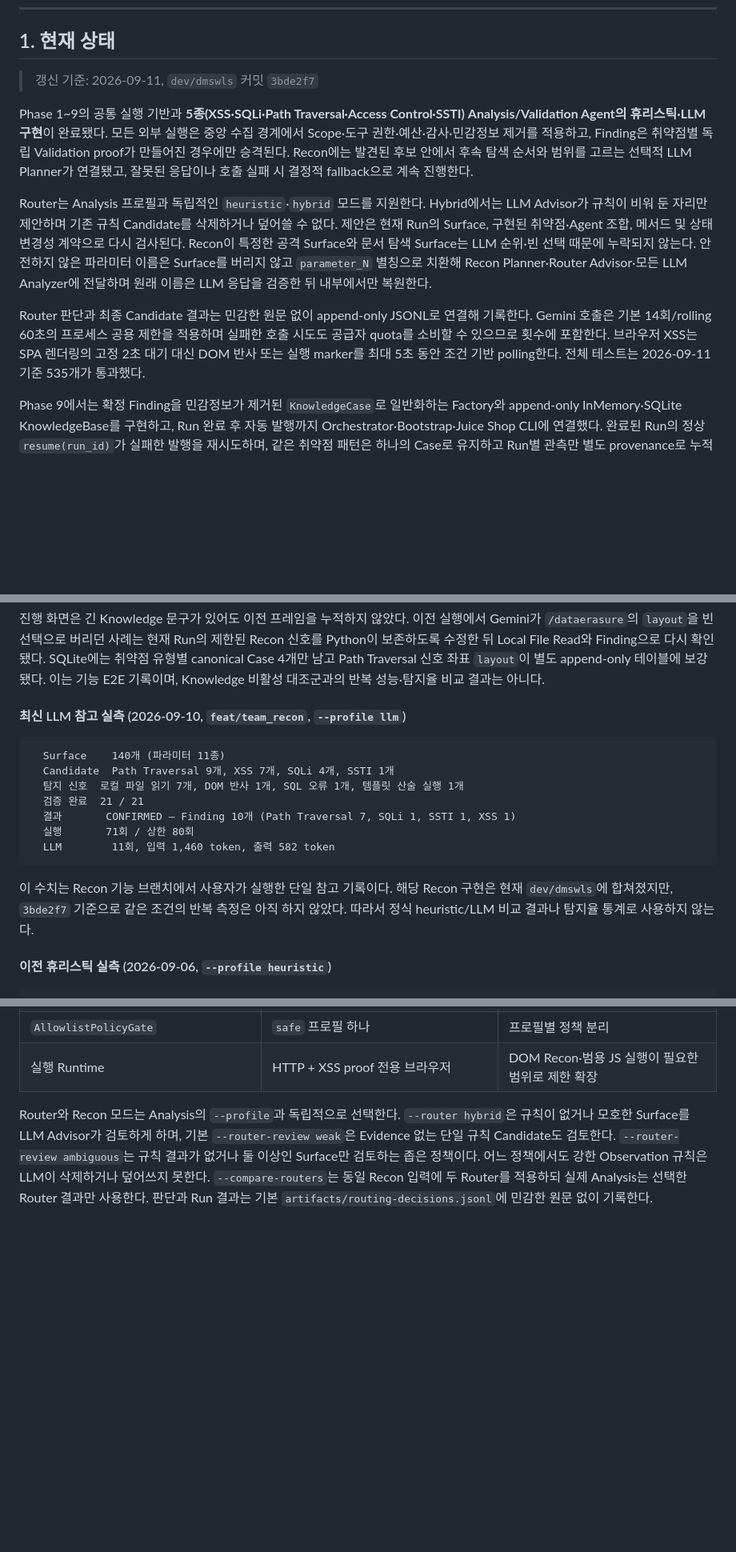
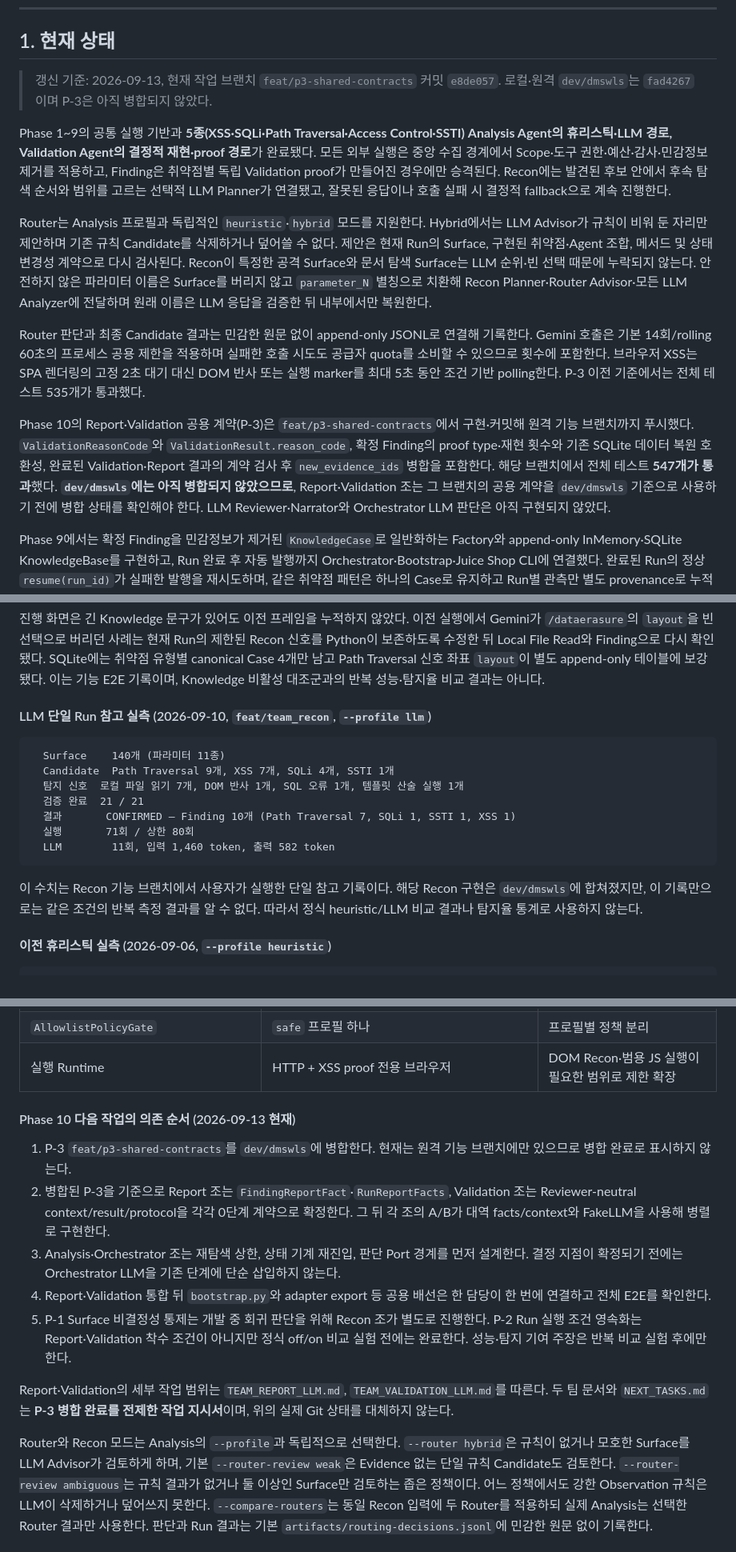
Before and after one commit to Hacklipse/LASP_2026, a Markdown page: IMPLEMENTATION_PLAN.md, 3 parts joined by grey strips. Shown at 80% size. GitHub-like rendering; blank space fills up the shorter version.

````diff
--- a/IMPLEMENTATION_PLAN.md
+++ b/IMPLEMENTATION_PLAN.md
@@ -7,10 +7,12 @@
 
 ## 1. 현재 상태
 
-> 갱신 기준: 2026-09-11, `dev/dmswls` 커밋 `3bde2f7`
+> 갱신 기준: 2026-09-13, 현재 작업 브랜치 `feat/p3-shared-contracts` 커밋 `e8de057`.
+> 로컬·원격 `dev/dmswls`는 `fad4267`이며 P-3은 아직 병합되지 않았다.
 
 Phase 1~9의 공통 실행 기반과 **5종(XSS·SQLi·Path Traversal·Access Control·SSTI)
-Analysis/Validation Agent의 휴리스틱·LLM 구현**이 완료됐다. 모든 외부 실행은 중앙 수집
+Analysis Agent의 휴리스틱·LLM 경로, Validation Agent의 결정적 재현·proof 경로**가 완료됐다.
+모든 외부 실행은 중앙 수집
 경계에서 Scope·도구 권한·예산·감사·민감정보 제거를 적용하고, Finding은 취약점별 독립
 Validation proof가 만들어진 경우에만 승격된다. Recon에는 발견된 후보 안에서 후속 탐색
 순서와 범위를 고르는 선택적 LLM Planner가 연결됐고, 잘못된 응답이나 호출 실패 시 결정적
@@ -27,8 +29,16 @@ LLM Advisor가 규칙이 비워 둔 자리만 제안하며 기존 규칙 Candida
 Router 판단과 최종 Candidate 결과는 민감한 원문 없이 append-only JSONL로 연결해 기록한다.
 Gemini 호출은 기본 14회/rolling 60초의 프로세스 공용 제한을 적용하며 실패한 호출 시도도
 공급자 quota를 소비할 수 있으므로 횟수에 포함한다. 브라우저 XSS는 SPA 렌더링의 고정 2초
-대기 대신 DOM 반사 또는 실행 marker를 최대 5초 동안 조건 기반 polling한다. 전체 테스트는
-2026-09-11 기준 535개가 통과했다.
+대기 대신 DOM 반사 또는 실행 marker를 최대 5초 동안 조건 기반 polling한다. P-3 이전
+기준에서는 전체 테스트 535개가 통과했다.
+
+Phase 10의 Report·Validation 공용 계약(P-3)은 `feat/p3-shared-contracts`에서 구현·커밋해
+원격 기능 브랜치까지 푸시했다. `ValidationReasonCode`와 `ValidationResult.reason_code`,
+확정 Finding의 proof type·재현 횟수와 기존 SQLite 데이터 복원 호환성, 완료된 Validation·Report
+결과의 계약 검사 후 `new_evidence_ids` 병합을 포함한다. 해당 브랜치에서 전체 테스트
+**547개가 통과**했다. **`dev/dmswls`에는 아직 병합되지 않았으므로**, Report·Validation 조는
+그 브랜치의 공용 계약을 `dev/dmswls` 기준으로 사용하기 전에 병합 상태를 확인해야 한다.
+LLM Reviewer·Narrator와 Orchestrator LLM 판단은 아직 구현되지 않았다.
 
 Phase 9에서는 확정 Finding을 민감정보가 제거된 `KnowledgeCase`로 일반화하는 Factory와
 append-only InMemory·SQLite KnowledgeBase를 구현하고, Run 완료 후 자동 발행까지
@@ -94,7 +104,7 @@ SQLite에는 취약점 유형별 canonical Case 4개만 남고 Path Traversal
 별도 append-only 테이블에 보강됐다. 이는 기능 E2E 기록이며, Knowledge 비활성 대조군과의
 반복 성능·탐지율 비교 결과는 아니다.
 
-#### 최신 LLM 참고 실측 (2026-09-10, `feat/team_recon`, **`--profile llm`**)
+#### LLM 단일 Run 참고 실측 (2026-09-10, `feat/team_recon`, **`--profile llm`**)
 
 ```plain text
   Surface    140개 (파라미터 11종)
@@ -107,8 +117,8 @@ SQLite에는 취약점 유형별 canonical Case 4개만 남고 Path Traversal
 ```
 
 이 수치는 Recon 기능 브랜치에서 사용자가 실행한 단일 참고 기록이다. 해당 Recon 구현은
-현재 `dev/dmswls`에 합쳐졌지만, `3bde2f7` 기준으로 같은 조건의 반복 측정은 아직
-하지 않았다. 따라서 정식 heuristic/LLM 비교 결과나 탐지율 통계로 사용하지 않는다.
+`dev/dmswls`에 합쳐졌지만, 이 기록만으로는 같은 조건의 반복 측정 결과를 알 수 없다.
+따라서 정식 heuristic/LLM 비교 결과나 탐지율 통계로 사용하지 않는다.
 
 #### 이전 휴리스틱 실측 (2026-09-06, **`--profile heuristic`**)
 
@@ -622,6 +635,25 @@ Orchestrator·Validation·Report LLM 보조와 비용·severity 확장은 미구
 | `RouteDecision.priority` | 정렬에만 사용 | 예산 배분에 반영 |
 | `AllowlistPolicyGate` | `safe` 프로필 하나 | 프로필별 정책 분리 |
 | 실행 Runtime | HTTP + XSS proof 전용 브라우저 | DOM Recon·범용 JS 실행이 필요한 범위로 제한 확장 |
+
+#### Phase 10 다음 작업의 의존 순서 (2026-09-13 현재)
+
+1. P-3 `feat/p3-shared-contracts`를 `dev/dmswls`에 병합한다. 현재는 원격 기능 브랜치에만
+   있으므로 병합 완료로 표시하지 않는다.
+2. 병합된 P-3을 기준으로 Report 조는 `FindingReportFact`·`RunReportFacts`, Validation 조는
+   Reviewer-neutral context/result/protocol을 각각 0단계 계약으로 확정한다. 그 뒤 각 조의
+   A/B가 대역 facts/context와 FakeLLM을 사용해 병렬로 구현한다.
+3. Analysis·Orchestrator 조는 재탐색 상한, 상태 기계 재진입, 판단 Port 경계를 먼저 설계한다.
+   결정 지점이 확정되기 전에는 Orchestrator LLM을 기존 단계에 단순 삽입하지 않는다.
+4. Report·Validation 통합 뒤 `bootstrap.py`와 adapter export 등 공용 배선은 한 담당이
+   한 번에 연결하고 전체 E2E를 확인한다.
+5. P-1 Surface 비결정성 통제는 개발 중 회귀 판단을 위해 Recon 조가 별도로 진행한다.
+   P-2 Run 실행 조건 영속화는 Report·Validation 착수 조건이 아니지만 정식 off/on 비교
+   실험 전에는 완료한다. 성능·탐지 기여 주장은 반복 비교 실험 후에만 한다.
+
+Report·Validation의 세부 작업 범위는 `TEAM_REPORT_LLM.md`, `TEAM_VALIDATION_LLM.md`를
+따른다. 두 팀 문서와 `NEXT_TASKS.md`는 **P-3 병합 완료를 전제한 작업 지시서**이며,
+위의 실제 Git 상태를 대체하지 않는다.
 
 Router와 Recon 모드는 Analysis의 `--profile`과 독립적으로 선택한다. `--router hybrid`은
 규칙이 없거나 모호한 Surface를 LLM Advisor가 검토하게 하며, 기본
````
Also changed, not shown: other parts of IMPLEMENTATION_PLAN.md (+14 -3 lines).
